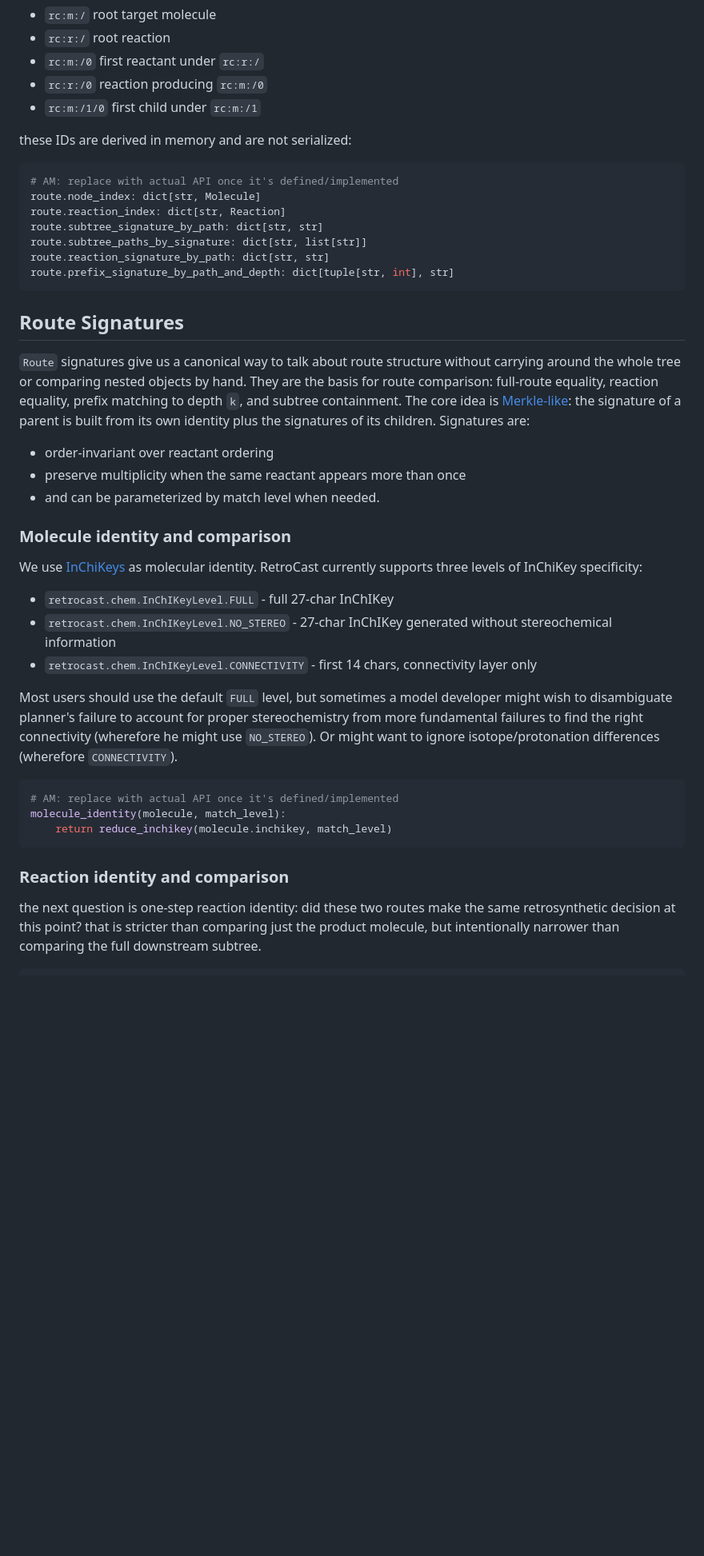
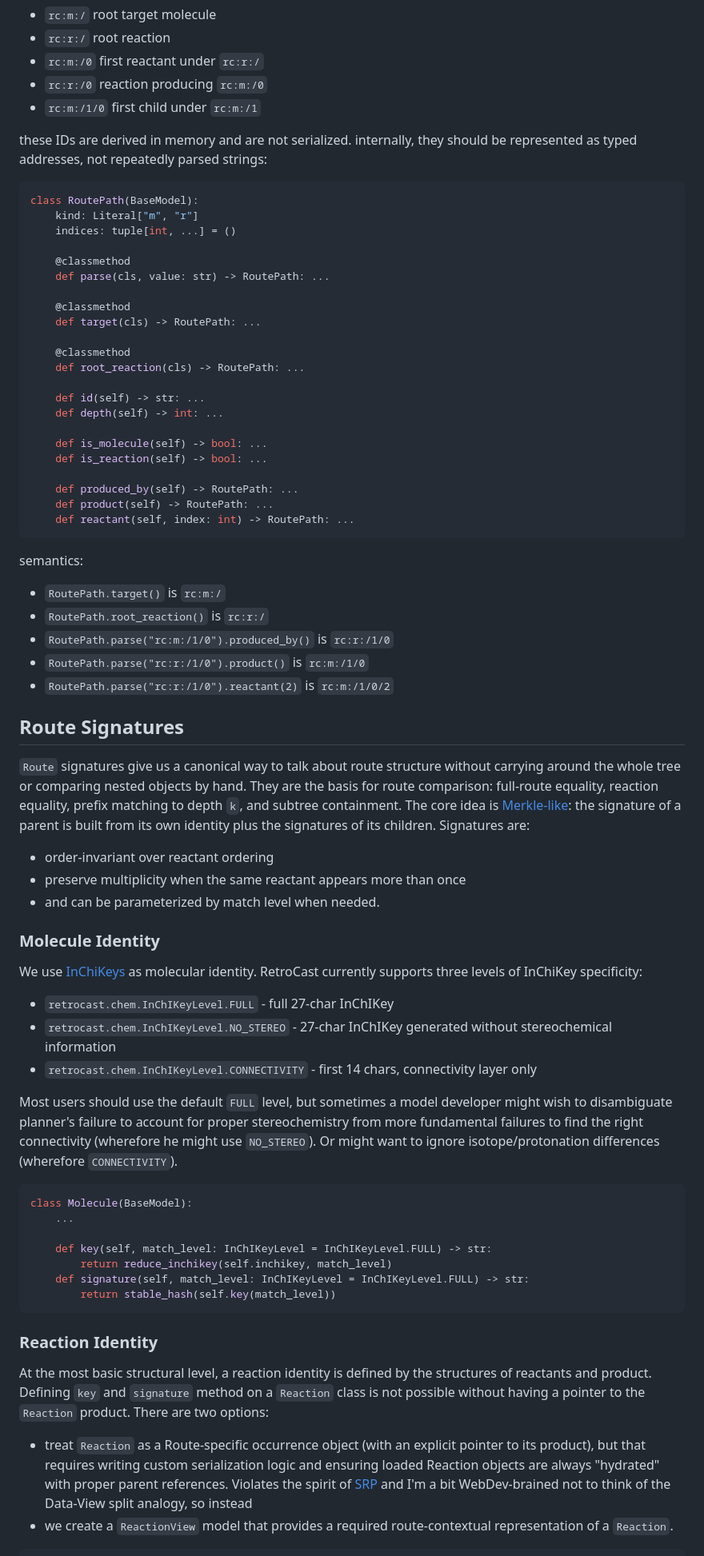
Before and after one commit to ischemist/project-procrustes, a Markdown page: docs/rationale/schema-design.md, the part around one of its changes. Shown at 80% size. GitHub-like rendering; blank space fills up the shorter version.

Commit message:
finalize the core schemas

````diff
--- a/docs/rationale/schema-design.md
+++ b/docs/rationale/schema-design.md
@@ -69,17 +69,41 @@ RetroCast uses deterministic paths to refer to molecules and reactions inside a
 - `rc:r:/0` reaction producing `rc:m:/0`
 - `rc:m:/1/0` first child under `rc:m:/1`
 
-these IDs are derived in memory and are not serialized:
+these IDs are derived in memory and are not serialized. internally, they should be represented as typed addresses, not repeatedly parsed strings:
 
 ```python
-# AM: replace with actual API once it's defined/implemented
-route.node_index: dict[str, Molecule]
-route.reaction_index: dict[str, Reaction]
-route.subtree_signature_by_path: dict[str, str]
-route.subtree_paths_by_signature: dict[str, list[str]]
-route.reaction_signature_by_path: dict[str, str]
-route.prefix_signature_by_path_and_depth: dict[tuple[str, int], str]
+class RoutePath(BaseModel):
+    kind: Literal["m", "r"]
+    indices: tuple[int, ...] = ()
+
+    @classmethod
+    def parse(cls, value: str) -> RoutePath: ...
+
+    @classmethod
+    def target(cls) -> RoutePath: ...
+
+    @classmethod
+    def root_reaction(cls) -> RoutePath: ...
+
+    def id(self) -> str: ...
+    def depth(self) -> int: ...
+
+    def is_molecule(self) -> bool: ...
+    def is_reaction(self) -> bool: ...
+
+    def produced_by(self) -> RoutePath: ...
+    def product(self) -> RoutePath: ...
+    def reactant(self, index: int) -> RoutePath: ...
 ```
+
+semantics:
+
+- `RoutePath.target()` is `rc:m:/`
+- `RoutePath.root_reaction()` is `rc:r:/`
+- `RoutePath.parse("rc:m:/1/0").produced_by()` is `rc:r:/1/0`
+- `RoutePath.parse("rc:r:/1/0").product()` is `rc:m:/1/0`
+- `RoutePath.parse("rc:r:/1/0").reactant(2)` is `rc:m:/1/0/2`
+
 
 ## Route Signatures
 
@@ -89,7 +113,7 @@ route.prefix_signature_by_path_and_depth: dict[tuple[str, int], str]
 - preserve multiplicity when the same reactant appears more than once
 - and can be parameterized by match level when needed.
 
-### Molecule identity and comparison
+### Molecule Identity
 
 We use [InChiKeys](https://en.wikipedia.org/wiki/International_Chemical_Identifier) as molecular identity. RetroCast currently supports three levels of InChiKey specificity:
 
@@ -100,13 +124,20 @@ We use [InChiKeys](https://en.wikipedia.org/wiki/International_Chemical_Identifi
 Most users should use the default `FULL` level, but sometimes a model developer might wish to disambiguate planner's failure to account for proper stereochemistry from more fundamental failures to find the right connectivity (wherefore he might use `NO_STEREO`). Or might want to ignore isotope/protonation differences (wherefore `CONNECTIVITY`).
 
 ```python
-# AM: replace with actual API once it's defined/implemented
-molecule_identity(molecule, match_level):
-    return reduce_inchikey(molecule.inchikey, match_level)
+class Molecule(BaseModel):
+    ...
+
+    def key(self, match_level: InChIKeyLevel = InChIKeyLevel.FULL) -> str:
+        return reduce_inchikey(self.inchikey, match_level)
+    def signature(self, match_level: InChIKeyLevel = InChIKeyLevel.FULL) -> str:
+        return stable_hash(self.key(match_level))
 ```
 
-### Reaction identity and comparison
+### Reaction Identity
 
-the next question is one-step reaction identity: did these two routes make the same retrosynthetic decision at this point? that is stricter than comparing just the product molecule, but intentionally narrower than comparing the full downstream subtree.
+At the most basic structural level, a reaction identity is defined by the structures of reactants and product. Defining `key` and `signature` method on a `Reaction` class is not possible without having a pointer to the `Reaction` product. There are two options:
+
+- treat `Reaction` as a Route-specific occurrence object (with an explicit pointer to its product), but that requires writing custom serialization logic and ensuring loaded Reaction objects are always "hydrated" with proper parent references. Violates the spirit of [SRP](https://en.wikipedia.org/wiki/Single-responsibility_principle) and I'm a bit WebDev-brained not to think of the Data-View split analogy, so instead
+- we create a `ReactionView` model that provides a required route-contextual representation of a `Reaction`.
 
 ```python
````
Also changed, not shown: other parts of docs/rationale/schema-design.md (+80 -164 lines).
